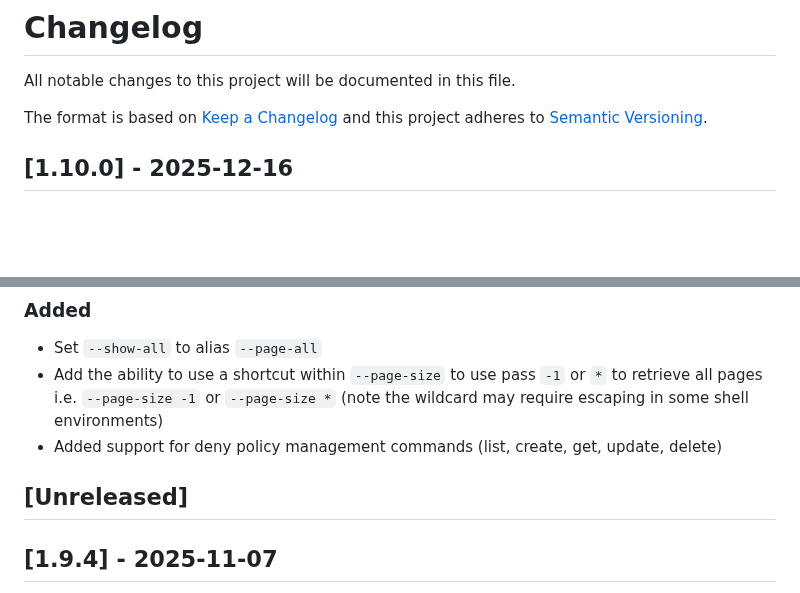
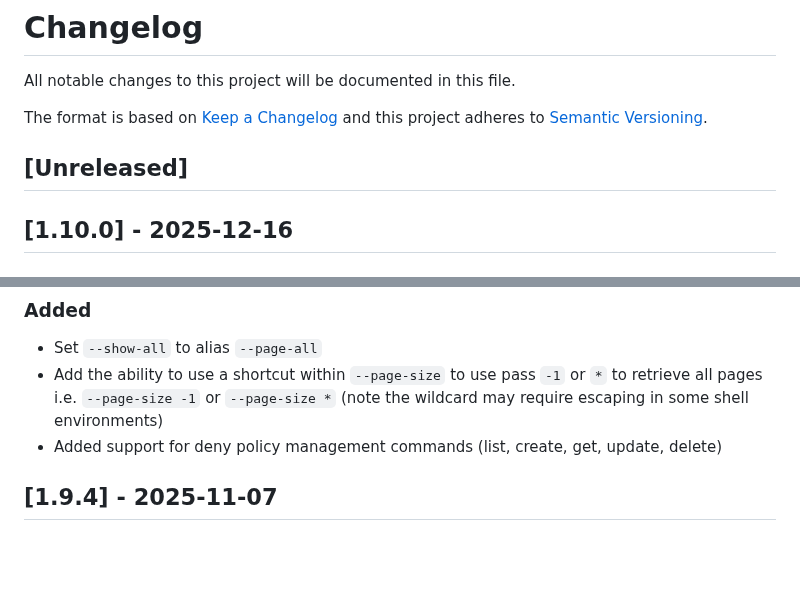
Before and after one commit to cloudsmith-io/cloudsmith-cli, a Markdown page: CHANGELOG.md, 2 parts joined by grey strips. Rendered like a GitHub page; blank space fills up the shorter version.

Commit message:
move unreleased to top in changelog

```diff
--- a/CHANGELOG.md
+++ b/CHANGELOG.md
@@ -4,6 +4,8 @@ All notable changes to this project will be documented in this file.
 
 The format is based on [Keep a Changelog](http://keepachangelog.com/en/1.0.0/)
 and this project adheres to [Semantic Versioning](http://semver.org/spec/v2.0.0.html).
+
+## [Unreleased]
 
 ## [1.10.0] - 2025-12-16
 
@@ -19,8 +21,6 @@ and this project adheres to [Semantic Versioning](http://semver.org/spec/v2.0.0.
 - Set `--show-all` to alias `--page-all`
 - Add the ability to use a shortcut within `--page-size` to use pass `-1` or `*` to retrieve all pages i.e. `--page-size -1` or `--page-size *` (note the wildcard may require escaping in some shell environments)
 - Added support for deny policy management commands (list, create, get, update, delete)
-
-## [Unreleased]
 
 ## [1.9.4] - 2025-11-07
 
```
